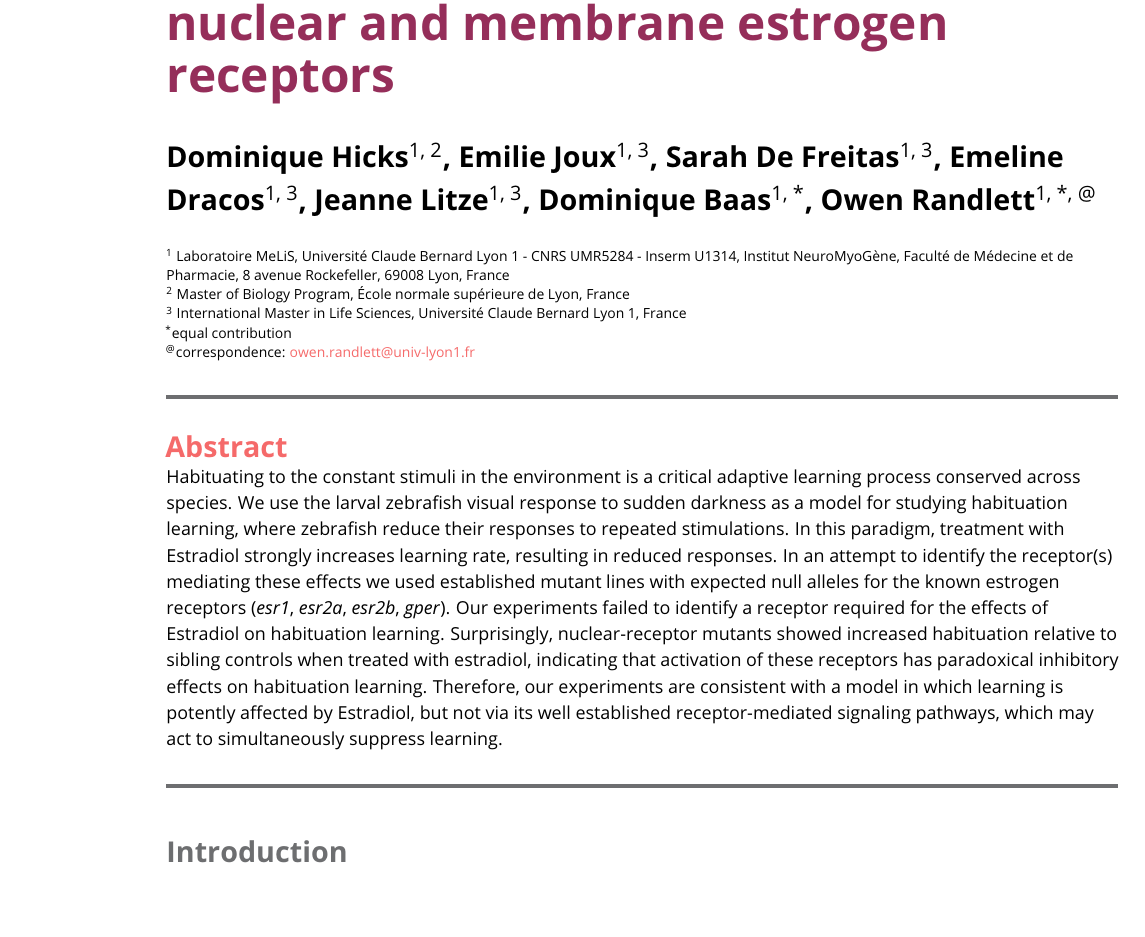
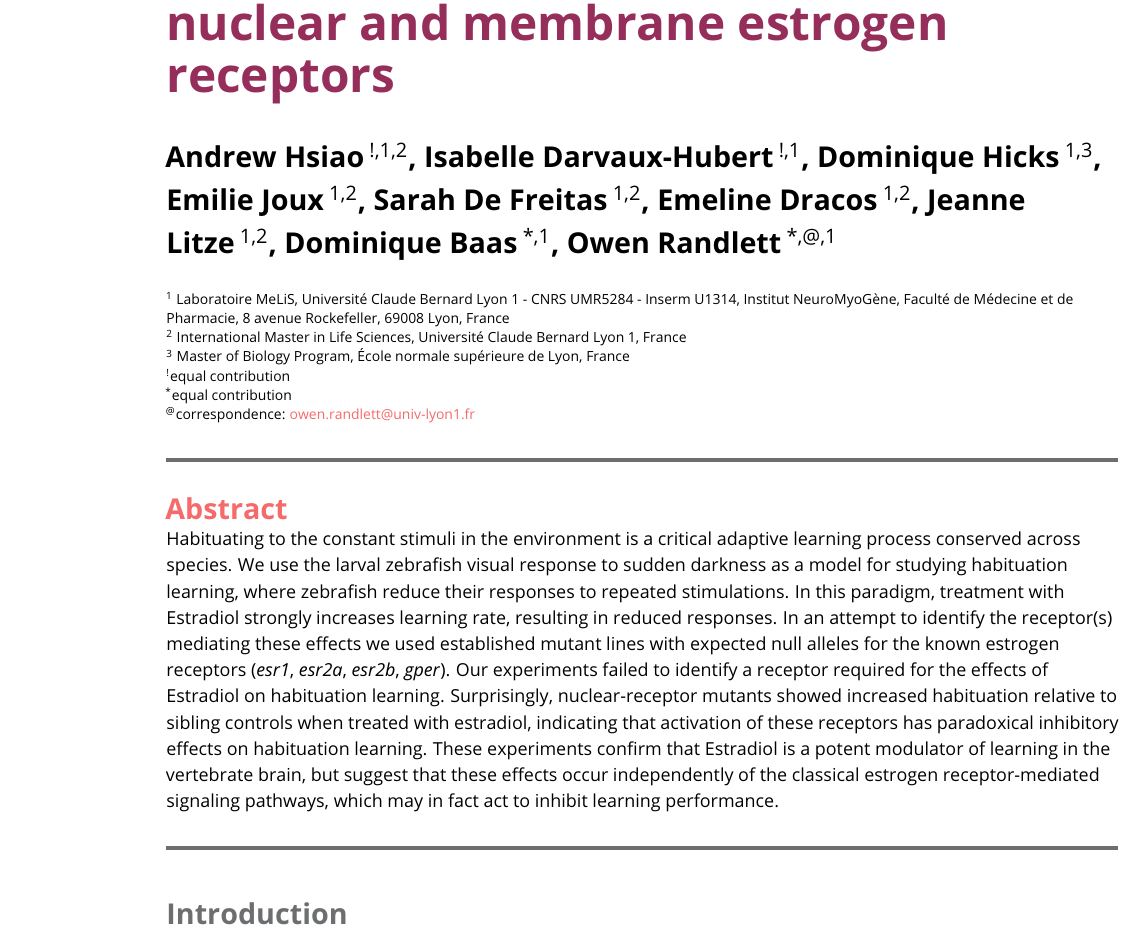
Before and after one commit to owenrandlett/2025_HabEstrogen, a LaTeX document (manuscript/2025_HabEstrogen.tex): part of page 1 of 13, cut so that both start at the same text, the shorter picture padded with empty space. Compiled offline with pdfLaTeX.

Commit message:
working on authors

```diff
--- a/manuscript/2025_HabEstrogen.tex
+++ b/manuscript/2025_HabEstrogen.tex
@@ -41,4 +41,5 @@
 %%%%%%%%%%%%%%%%%%%%%%%%%%%%%%%%%%%%%%%%%%%%%%%%%%%%%%%%%%%%
 \title{Estradiol increases visual habituation learning independently of the canonical nuclear and membrane estrogen receptors}
 
-\author[1, 2]
+\author[ !,1,2]
+{Andrew Hsiao}
@@ -45,11 +51,11 @@
 {Dominique Hicks}
 
-\author[1, 3]
+\author[ 1,2]
 {Emilie Joux}
 
-\author[1, 3]
+\author[ 1,2]
 {Sarah De Freitas}
 
-\author[1, 3]
+\author[ 1,2]
 {Emeline Dracos}
 
@@ -70,9 +80,11 @@ Laboratoire MeLiS, Université Claude Bernard Lyon 1 - CNRS UMR5284 - Inserm U13
+\affil[3]{
 Master of Biology Program, École normale supérieure de Lyon, France
 }
-\affil[3]{
-International Master in Life Sciences, Université Claude Bernard Lyon 1, France
-}
+
+\affil[!]{equal contribution}
+
 \affil[*]{equal contribution}
+
 
 \affil[@]{correspondence: \href{mailto:owen.randlett@univ-lyon1.fr}{owen.randlett@univ-lyon1.fr}}
 
@@ -85,7 +97,7 @@ International Master in Life Sciences, Université Claude Bernard Lyon 1, France
 \maketitle
 \begin{abstract}
 
-Habituating to the constant stimuli in the environment is a critical adaptive learning process conserved across species. We use the larval zebrafish visual response to sudden darkness as a model for studying habituation learning, where zebrafish reduce their responses to repeated stimulations. In this paradigm, treatment with Estradiol strongly increases learning rate, resulting in reduced responses. In an attempt to identify the receptor(s) mediating these effects we used established mutant lines with expected null alleles for the known estrogen receptors (\emph{esr1}, \emph{esr2a}, \emph{esr2b}, \emph{gper}). Our experiments failed to identify a receptor required for the effects of Estradiol on habituation learning. Surprisingly, nuclear-receptor mutants showed increased habituation relative to sibling controls when treated with estradiol, indicating that activation of these receptors has paradoxical inhibitory effects on habituation learning. Therefore, our experiments are consistent with a model in which learning is potently affected by Estradiol, but not via its well established receptor-mediated signaling pathways, which may act to simultaneously suppress learning.
+Habituating to the constant stimuli in the environment is a critical adaptive learning process conserved across species. We use the larval zebrafish visual response to sudden darkness as a model for studying habituation learning, where zebrafish reduce their responses to repeated stimulations. In this paradigm, treatment with Estradiol strongly increases learning rate, resulting in reduced responses. In an attempt to identify the receptor(s) mediating these effects we used established mutant lines with expected null alleles for the known estrogen receptors (\emph{esr1}, \emph{esr2a}, \emph{esr2b}, \emph{gper}). Our experiments failed to identify a receptor required for the effects of Estradiol on habituation learning. Surprisingly, nuclear-receptor mutants showed increased habituation relative to sibling controls when treated with estradiol, indicating that activation of these receptors has paradoxical inhibitory effects on habituation learning. These experiments confirm that Estradiol is a potent modulator of learning in the vertebrate brain, but suggest that these effects occur independently of the classical estrogen receptor-mediated signaling pathways, which may in fact act to inhibit learning performance.
 
 \end{abstract}
 
```
Also changed, not shown: manuscript/2025_HabEstrogen.tex (15 more changed lines), 3 other files.
